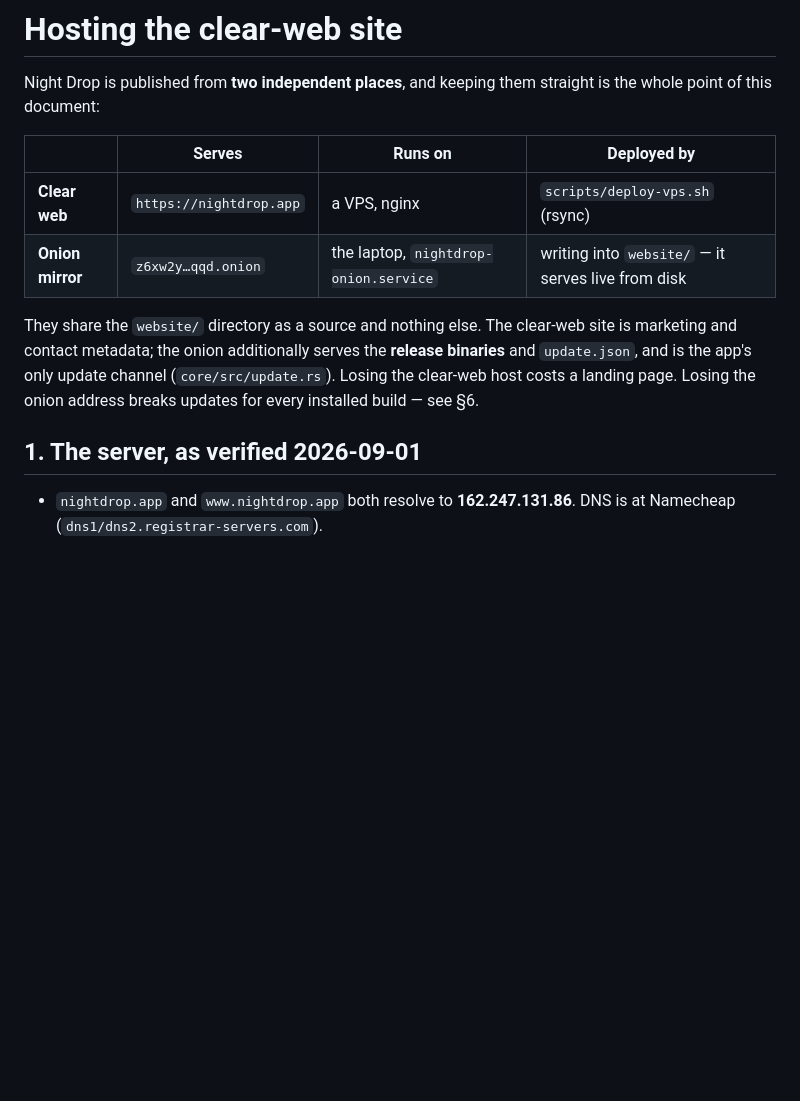
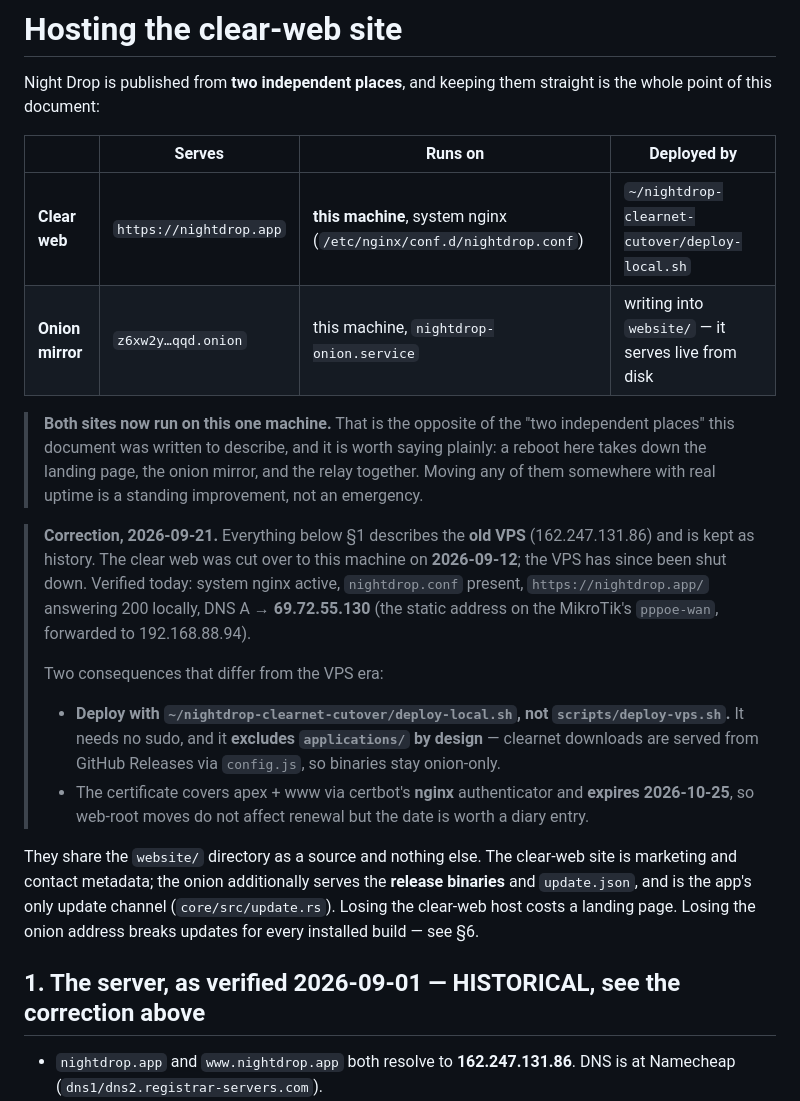
Before and after one commit to nightdropapp/nightdrop, a Markdown page: docs/hosting.md, the part around the change. Rendered like a GitHub page; blank space fills up the shorter version.

Commit message:
Correct hosting.md: the clear web runs here, not on the VPS
hosting.md was written 2026-09-01 and describes the old VPS at 162.247.131.86.
The clear web was cut over to this machine on 2026-09-12 and the VPS has since
been shut down, so the document's central claim — two independent hosts — was
false when I committed it yesterday. CLAUDE.md already flagged it as stale and I
committed it anyway without reading past the summary table. My error.

Verified before correcting: system nginx active, conf.d/nightdrop.conf present,
https://nightdrop.app/ answering 200 locally, DNS A -> 69.72.55.130, the static
address on the MikroTik's pppoe-wan forwarded to this host.

The two practical differences from the VPS era are called out, because either
one costs a release round if missed: deploys go through
~/nightdrop-clearnet-cutover/deploy-local.sh rather than scripts/deploy-vps.sh,
and that script excludes applications/ deliberately, since clearnet downloads
come from GitHub Releases via config.js and binaries stay onion-only. The
certificate's 2026-10-25 expiry is noted for the same reason.

Everything below §1 is left intact and marked historical rather than deleted —
it is an accurate record of the VPS setup and of how the vhost was built, which
is worth keeping if anything ever moves back off this machine.

Also states what the table now makes obvious: the landing page, the onion mirror
and the relay all live on one machine, so a reboot takes down all three. That is
the opposite of the separation this document exists to describe.

Co-Authored-By: Claude Opus 5 <noreply@anthropic.com>
Claude-Session: https://claude.ai/code/session_01Po7Fq3iTb6HSgjGwTESYE3

```diff
--- a/docs/hosting.md
+++ b/docs/hosting.md
@@ -5,8 +5,26 @@ whole point of this document:
 
 | | Serves | Runs on | Deployed by |
 |---|---|---|---|
-| **Clear web** | `https://nightdrop.app` | a VPS, nginx | `scripts/deploy-vps.sh` (rsync) |
-| **Onion mirror** | `z6xw2y…qqd.onion` | the laptop, `nightdrop-onion.service` | writing into `website/` — it serves live from disk |
+| **Clear web** | `https://nightdrop.app` | **this machine**, system nginx (`/etc/nginx/conf.d/nightdrop.conf`) | `~/nightdrop-clearnet-cutover/deploy-local.sh` |
+| **Onion mirror** | `z6xw2y…qqd.onion` | this machine, `nightdrop-onion.service` | writing into `website/` — it serves live from disk |
+
+> **Both sites now run on this one machine.** That is the opposite of the "two independent
+> places" this document was written to describe, and it is worth saying plainly: a reboot here
+> takes down the landing page, the onion mirror, and the relay together. Moving any of them
+> somewhere with real uptime is a standing improvement, not an emergency.
+
+> **Correction, 2026-09-21.** Everything below §1 describes the **old VPS** (162.247.131.86) and
+> is kept as history. The clear web was cut over to this machine on **2026-09-12**; the VPS has
+> since been shut down. Verified today: system nginx active, `nightdrop.conf` present,
+> `https://nightdrop.app/` answering 200 locally, DNS A → **69.72.55.130** (the static address on
+> the MikroTik's `pppoe-wan`, forwarded to 192.168.88.94).
+>
+> Two consequences that differ from the VPS era:
+> - **Deploy with `~/nightdrop-clearnet-cutover/deploy-local.sh`, not `scripts/deploy-vps.sh`.**
+>   It needs no sudo, and it **excludes `applications/` by design** — clearnet downloads are
+>   served from GitHub Releases via `config.js`, so binaries stay onion-only.
+> - The certificate covers apex + www via certbot's **nginx** authenticator and **expires
+>   2026-10-25**, so web-root moves do not affect renewal but the date is worth a diary entry.
 
 They share the `website/` directory as a source and nothing else. The clear-web site is
 marketing and contact metadata; the onion additionally serves the **release binaries** and
@@ -14,7 +32,7 @@ marketing and contact metadata; the onion additionally serves the **release bina
 clear-web host costs a landing page. Losing the onion address breaks updates for every
 installed build — see §6.
 
-## 1. The server, as verified 2026-09-01
+## 1. The server, as verified 2026-09-01 — HISTORICAL, see the correction above
 
 - `nightdrop.app` and `www.nightdrop.app` both resolve to **162.247.131.86**. DNS is at
   Namecheap (`dns1/dns2.registrar-servers.com`).
```
